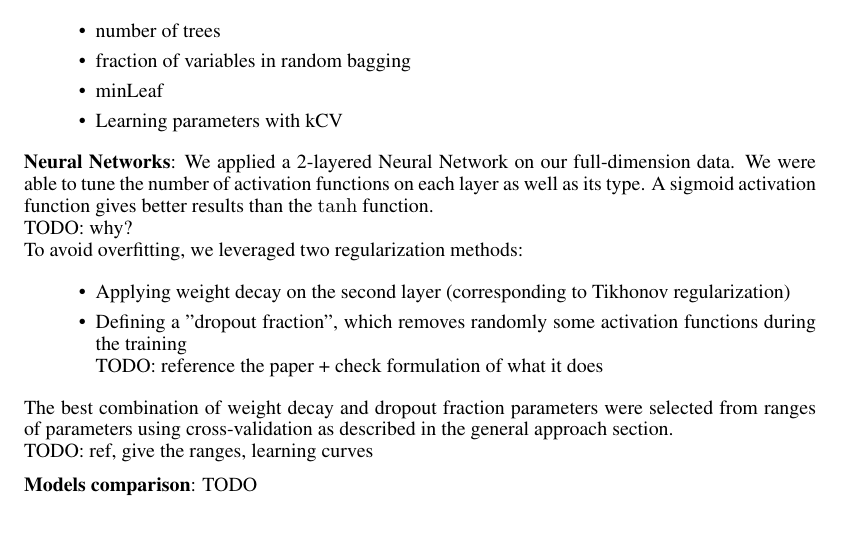
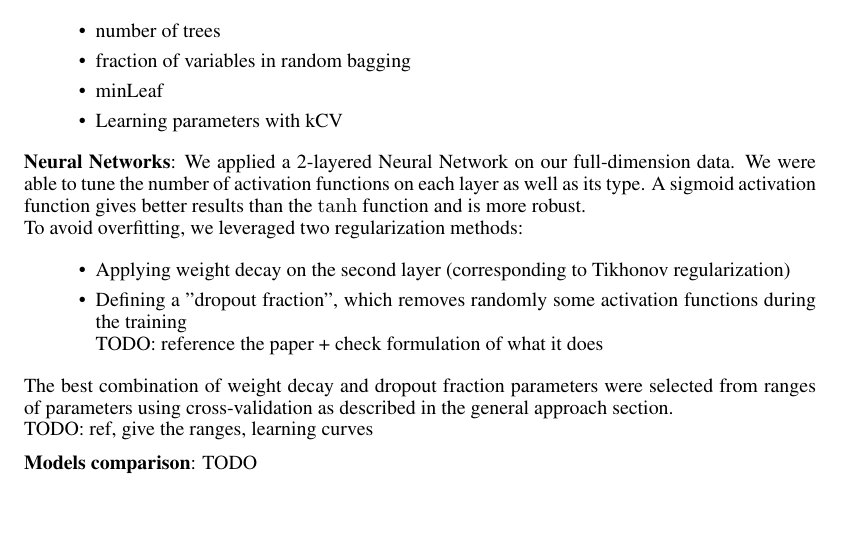
Before and after one commit to arinik9/ml-project-2, a LaTeX paper (report/report.tex): part of page 4 of 4, cut so that both start at the same text. Compiled offline with pdfLaTeX.

```diff
--- a/report/report.tex
+++ b/report/report.tex
@@ -142,8 +142,7 @@
     \item Learning parameters with kCV
   \end{itemize}
 
-  \textbf{Neural Networks}: We applied a 2-layered Neural Network on our full-dimension data. We were able to tune the number of activation functions on each layer as well as its type. A sigmoid activation function gives better results than the $\tanh$ function.\\
-  TODO: why?\\
+  \textbf{Neural Networks}: We applied a 2-layered Neural Network on our full-dimension data. We were able to tune the number of activation functions on each layer as well as its type. A sigmoid activation function gives better results than the $\tanh$ function and is more robust.\\
   To avoid overfitting, we leveraged two regularization methods:
   \begin{itemize}
    	\item Applying weight decay on the second layer (corresponding to Tikhonov regularization)
```
Also changed, not shown: report/figures/detection/logreg-pcaVSfull-boxplots.pdf (added), report/figures/detection/logreg-pcaVSfull-curve.pdf (added), report/figures/detection/logreg-regularization-learningcurve.pdf (added), report/figures/detection/nn-activation-learningcurve-fulldata.pdf (added), report/figures/detection/nn-activation-learningcurve.pdf (added), report/figures/detection/nn-pcaVSfull-boxplots.pdf (added), report/figures/detection/nn-pcaVSfull-curve.pdf (added), report/figures/detection/nn-regu-learningcurve.pdf (added), report/figures/detection/nn-regularization-learningcurve.pdf (added), 1 other file.
